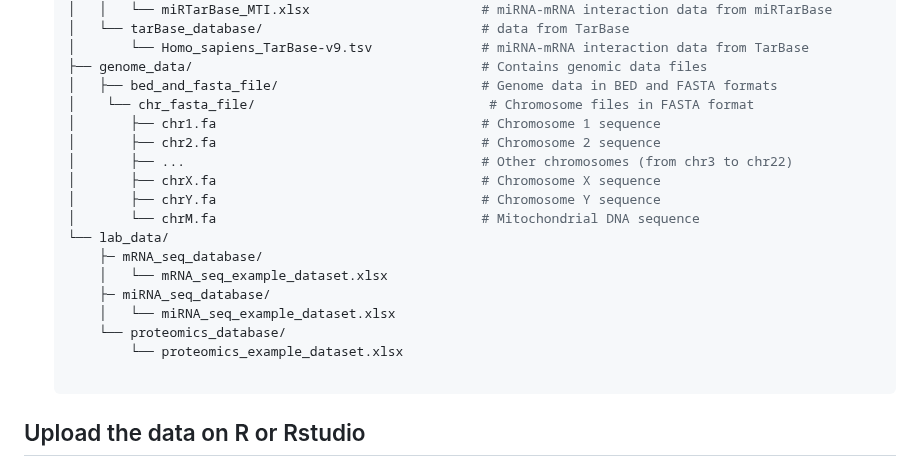
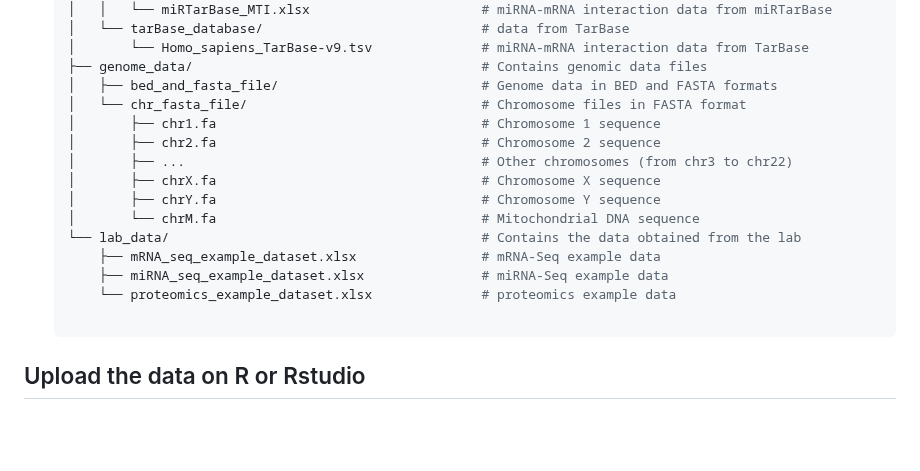
Before and after one commit to GiulioVidotto/Influence_of_miRs_in_regulating_the_response_of_endothelial_cells_to_different_flow_environments, a Markdown page: README.md, the part around the change. GitHub-like rendering; blank space fills up the shorter version.

```diff
--- a/README.md
+++ b/README.md
@@ -89,20 +89,17 @@ This project depends on public available data and data obtained from lab experim
     │       └── Homo_sapiens_TarBase-v9.tsv              # miRNA-mRNA interaction data from TarBase
     ├── genome_data/                                     # Contains genomic data files
     │   ├── bed_and_fasta_file/                          # Genome data in BED and FASTA formats
-    │    └── chr_fasta_file/                              # Chromosome files in FASTA format
+    │   └── chr_fasta_file/                              # Chromosome files in FASTA format
     │       ├── chr1.fa                                  # Chromosome 1 sequence
     │       ├── chr2.fa                                  # Chromosome 2 sequence
     │       ├── ...                                      # Other chromosomes (from chr3 to chr22)
     │       ├── chrX.fa                                  # Chromosome X sequence
     │       ├── chrY.fa                                  # Chromosome Y sequence
     │       └── chrM.fa                                  # Mitochondrial DNA sequence
-    └── lab_data/
-        ├─ mRNA_seq_database/
-        │   └── mRNA_seq_example_dataset.xlsx
-        ├─ miRNA_seq_database/
-        │   └── miRNA_seq_example_dataset.xlsx
-        └── proteomics_database/
-            └── proteomics_example_dataset.xlsx
+    └── lab_data/                                        # Contains the data obtained from the lab
+        ├── mRNA_seq_example_dataset.xlsx                # mRNA-Seq example data
+        ├── miRNA_seq_example_dataset.xlsx               # miRNA-Seq example data
+        └── proteomics_example_dataset.xlsx              # proteomics example data
 
 ## Upload the data on R or Rstudio
 
```
